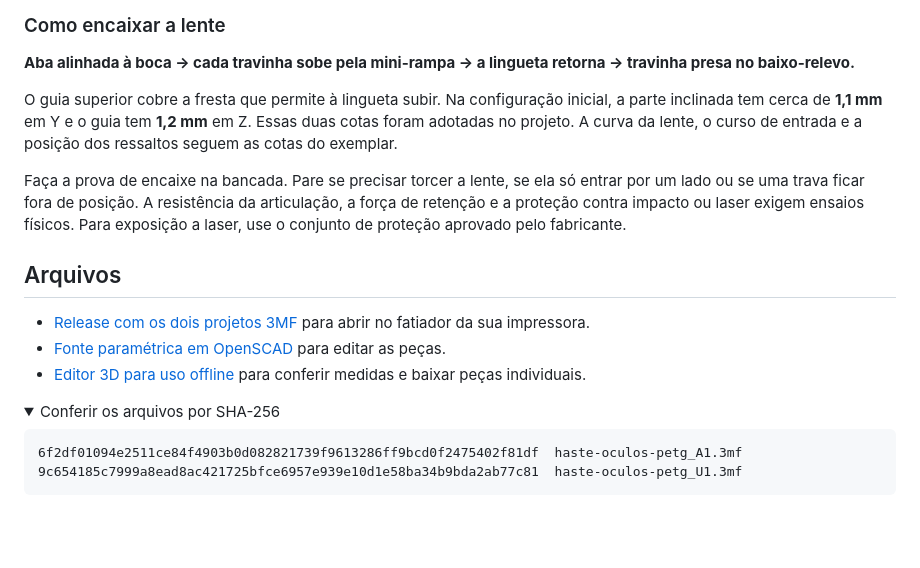
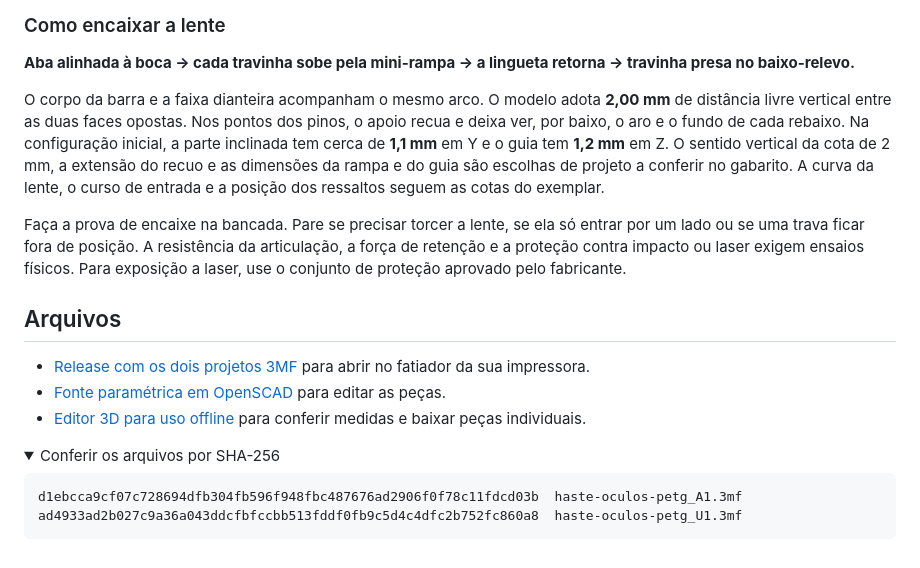
Before and after one commit to MoraesGil/haste-oculos-lente-panoramica, a Markdown page: README.md, the part around one of its changes. Rendered like a GitHub page; folded sections open; blank space fills up the shorter version.

````diff
--- a/README.md
+++ b/README.md
@@ -84,7 +84,7 @@ Nos dois arquivos, a montagem da mesa 1 é um único objeto com três partes. A
 
 **Aba alinhada à boca → cada travinha sobe pela mini-rampa → a lingueta retorna → travinha presa no baixo-relevo.**
 
-O guia superior cobre a fresta que permite à lingueta subir. Na configuração inicial, a parte inclinada tem cerca de **1,1 mm** em Y e o guia tem **1,2 mm** em Z. Essas duas cotas foram adotadas no projeto. A curva da lente, o curso de entrada e a posição dos ressaltos seguem as cotas do exemplar.
+O corpo da barra e a faixa dianteira acompanham o mesmo arco. O modelo adota **2,00 mm** de distância livre vertical entre as duas faces opostas. Nos pontos dos pinos, o apoio recua e deixa ver, por baixo, o aro e o fundo de cada rebaixo. Na configuração inicial, a parte inclinada tem cerca de **1,1 mm** em Y e o guia tem **1,2 mm** em Z. O sentido vertical da cota de 2 mm, a extensão do recuo e as dimensões da rampa e do guia são escolhas de projeto a conferir no gabarito. A curva da lente, o curso de entrada e a posição dos ressaltos seguem as cotas do exemplar.
 
 Faça a prova de encaixe na bancada. Pare se precisar torcer a lente, se ela só entrar por um lado ou se uma trava ficar fora de posição. A resistência da articulação, a força de retenção e a proteção contra impacto ou laser exigem ensaios físicos. Para exposição a laser, use o conjunto de proteção aprovado pelo fabricante.
 
@@ -98,8 +98,8 @@ Faça a prova de encaixe na bancada. Pare se precisar torcer a lente, se ela só
 <summary>Conferir os arquivos por SHA-256</summary>
 
 ```text
-6f2df01094e2511ce84f4903b0d082821739f9613286ff9bcd0f2475402f81df  haste-oculos-petg_A1.3mf
-9c654185c7999a8ead8ac421725bfce6957e939e10d1e58ba34b9bda2ab77c81  haste-oculos-petg_U1.3mf
+d1ebcca9cf07c728694dfb304fb596f948fbc487676ad2906f0f78c11fdcd03b  haste-oculos-petg_A1.3mf
+ad4933ad2b027c9a36a043ddcfbfccbb513fddf0fb9c5d4c4dfc2b752fc860a8  haste-oculos-petg_U1.3mf
 ```
 
 </details>
````
Also changed, not shown: other parts of README.md (+9 -9 lines), imagens/detalhe-encaixe.png, imagens/previa-editor.png, imagens/quatro-mesas.png, 5 other files.
